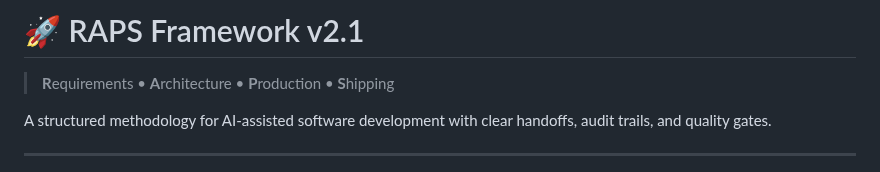
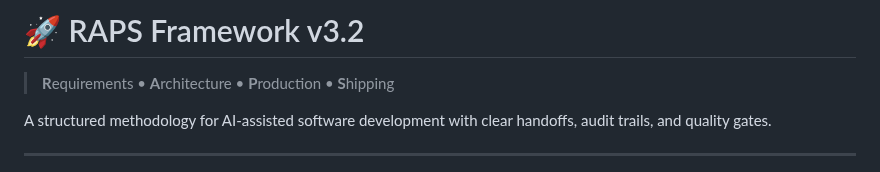
Before and after one commit to GitGerry/raps-methodology, a Markdown page: workflows/README.md, the part around the change. Rendered like a GitHub page.

Commit message:
chore: Update workflows README to v3.2

```diff
--- a/workflows/README.md
+++ b/workflows/README.md
@@ -1,4 +1,4 @@
-# 🚀 RAPS Framework v2.1
+# 🚀 RAPS Framework v3.2
 
 > **R**equirements • **A**rchitecture • **P**roduction • **S**hipping
 
```
Also changed, not shown: docs/RAPS_CHANGELOG.md (+1 -0 lines).
